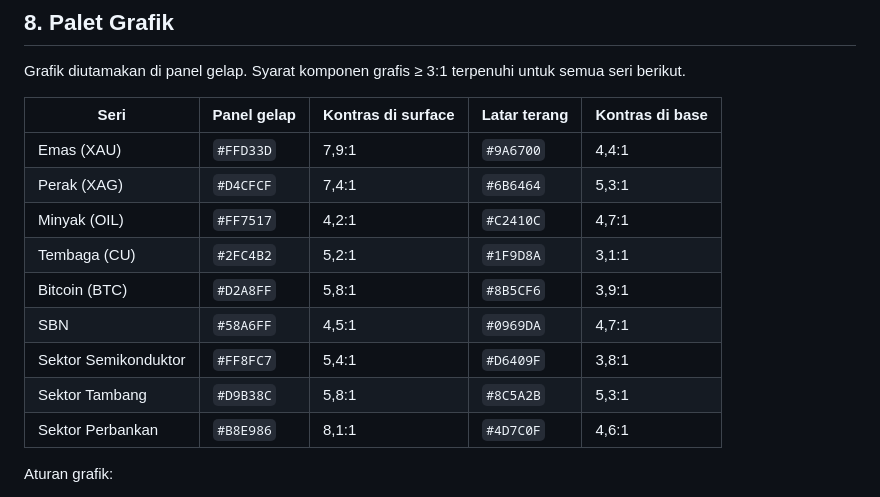
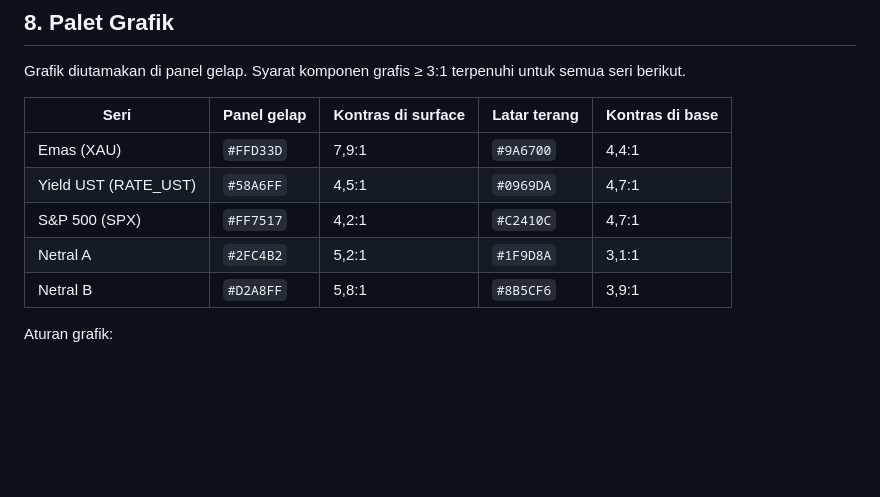
Before and after one commit to Josshua-DSA/ARCAS, a Markdown page: frontend/GUI/THEME.md, the part around the change. Rendered like a GitHub page; blank space fills up the shorter version.

```diff
--- a/frontend/GUI/THEME.md
+++ b/frontend/GUI/THEME.md
@@ -112,14 +112,10 @@ Grafik diutamakan di panel gelap. Syarat komponen grafis ≥ 3:1 terpenuhi untuk
 | Seri | Panel gelap | Kontras di surface | Latar terang | Kontras di base |
 |---|---|---|---|---|
 | Emas (XAU) | `#FFD33D` | 7,9:1 | `#9A6700` | 4,4:1 |
-| Perak (XAG) | `#D4CFCF` | 7,4:1 | `#6B6464` | 5,3:1 |
-| Minyak (OIL) | `#FF7517` | 4,2:1 | `#C2410C` | 4,7:1 |
-| Tembaga (CU) | `#2FC4B2` | 5,2:1 | `#1F9D8A` | 3,1:1 |
-| Bitcoin (BTC) | `#D2A8FF` | 5,8:1 | `#8B5CF6` | 3,9:1 |
-| SBN | `#58A6FF` | 4,5:1 | `#0969DA` | 4,7:1 |
-| Sektor Semikonduktor | `#FF8FC7` | 5,4:1 | `#D6409F` | 3,8:1 |
-| Sektor Tambang | `#D9B38C` | 5,8:1 | `#8C5A2B` | 5,3:1 |
-| Sektor Perbankan | `#B8E986` | 8,1:1 | `#4D7C0F` | 4,6:1 |
+| Yield UST (RATE_UST) | `#58A6FF` | 4,5:1 | `#0969DA` | 4,7:1 |
+| S&P 500 (SPX) | `#FF7517` | 4,2:1 | `#C2410C` | 4,7:1 |
+| Netral A | `#2FC4B2` | 5,2:1 | `#1F9D8A` | 3,1:1 |
+| Netral B | `#D2A8FF` | 5,8:1 | `#8B5CF6` | 3,9:1 |
 
 Aturan grafik:
 - Warna seri **bukan** warna arah. Untuk naik/turun (candlestick, bar perubahan) pakai warna semantik bagian 6.
```
